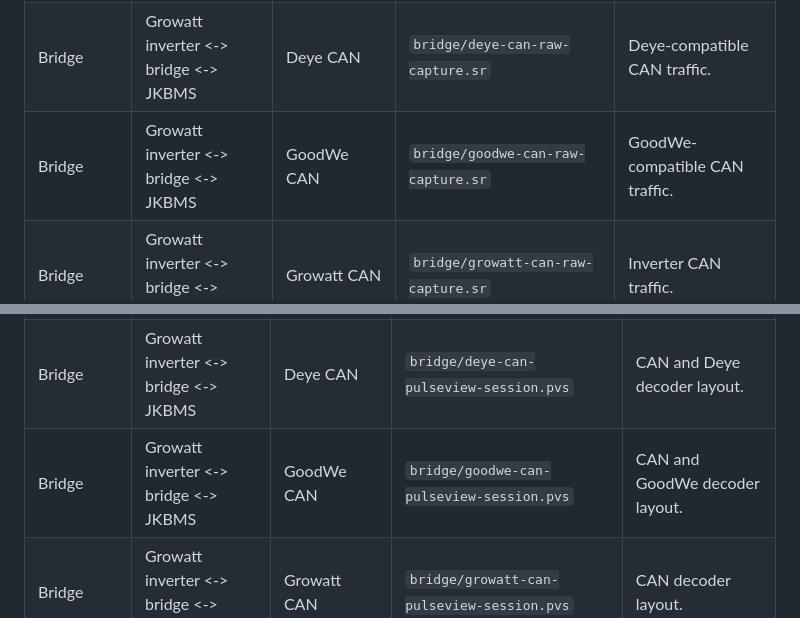
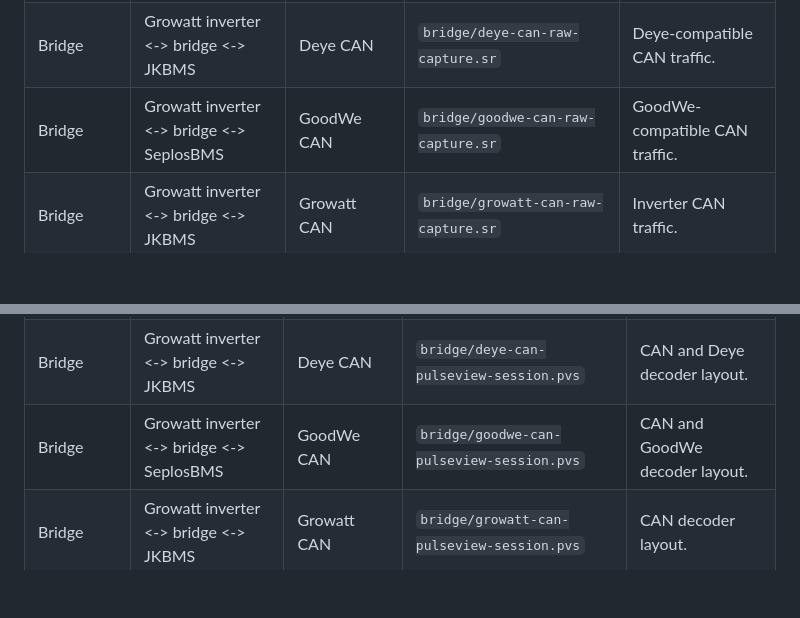
Before and after one commit to victorstoica114/sigrok-pylon-bms-decoders, a Markdown page: examples/README.md, 2 parts joined by grey strips. Rendered like a GitHub page; blank space fills up the shorter version.

```diff
--- a/examples/README.md
+++ b/examples/README.md
@@ -22,7 +22,7 @@ Current raw captures:
 | --- | --- | --- | --- | --- |
 | Bridge | Growatt inverter <-> bridge <-> JKBMS | China Tower Modbus RS485 | `bridge/china-tower-modbus-rs485-raw-capture.sr` | China Tower / JK 008 RS485 polling. |
 | Bridge | Growatt inverter <-> bridge <-> JKBMS | Deye CAN | `bridge/deye-can-raw-capture.sr` | Deye-compatible CAN traffic. |
-| Bridge | Growatt inverter <-> bridge <-> JKBMS | GoodWe CAN | `bridge/goodwe-can-raw-capture.sr` | GoodWe-compatible CAN traffic. |
+| Bridge | Growatt inverter <-> bridge <-> SeplosBMS | GoodWe CAN | `bridge/goodwe-can-raw-capture.sr` | GoodWe-compatible CAN traffic. |
 | Bridge | Growatt inverter <-> bridge <-> JKBMS | Growatt CAN | `bridge/growatt-can-raw-capture.sr` | Inverter CAN traffic. |
 | Bridge | Growatt inverter <-> bridge <-> JKBMS | Growatt RS485 | `bridge/growatt-rs485-raw-capture.sr` | Inverter RS485 traffic. |
 | Bridge | Growatt inverter <-> bridge <-> JKBMS | JKBMS CAN | `bridge/jkbms-can-raw-capture.sr` | JK BMS CAN traffic. |
@@ -44,7 +44,7 @@ Current PulseView session files:
 | --- | --- | --- | --- | --- |
 | Bridge | Growatt inverter <-> bridge <-> JKBMS | China Tower Modbus RS485 | `bridge/china-tower-modbus-rs485-pulseview-session.pvs` | UART and China Tower decoder layout. |
 | Bridge | Growatt inverter <-> bridge <-> JKBMS | Deye CAN | `bridge/deye-can-pulseview-session.pvs` | CAN and Deye decoder layout. |
-| Bridge | Growatt inverter <-> bridge <-> JKBMS | GoodWe CAN | `bridge/goodwe-can-pulseview-session.pvs` | CAN and GoodWe decoder layout. |
+| Bridge | Growatt inverter <-> bridge <-> SeplosBMS | GoodWe CAN | `bridge/goodwe-can-pulseview-session.pvs` | CAN and GoodWe decoder layout. |
 | Bridge | Growatt inverter <-> bridge <-> JKBMS | Growatt CAN | `bridge/growatt-can-pulseview-session.pvs` | CAN decoder layout. |
 | Bridge | Growatt inverter <-> bridge <-> JKBMS | Growatt RS485 | `bridge/growatt-rs485-pulseview-session.pvs` | UART and Growatt decoder layout. |
 | Bridge | Growatt inverter <-> bridge <-> JKBMS | JKBMS CAN | `bridge/jkbms-can-pulseview-session.pvs` | CAN and JKBMS decoder layout. |
```
Also changed, not shown: other parts of examples/README.md (+7 -7 lines).
